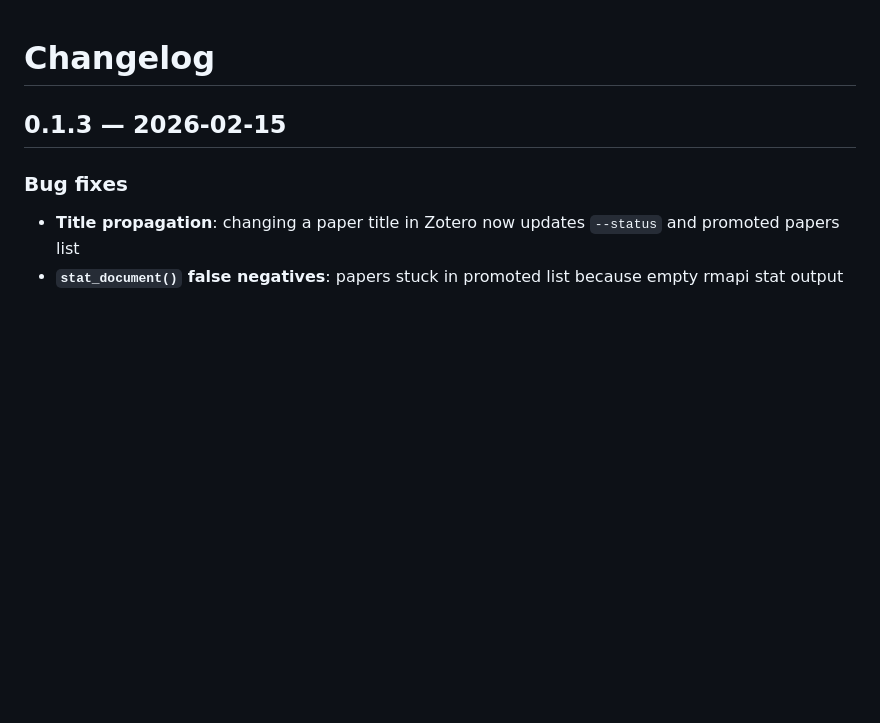
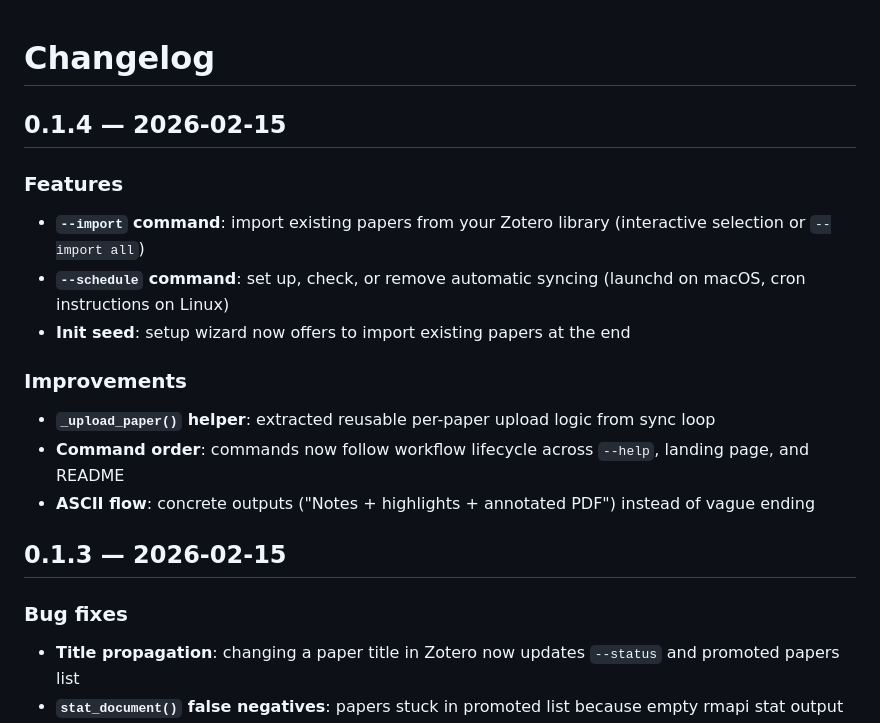
Before and after one commit to davidlukacik/distillate, a Markdown page: CHANGELOG.md, the part around the change. Rendered like a GitHub page; blank space fills up the shorter version.

Commit message:
Add v0.1.4 changelog
Co-Authored-By: Claude Opus 4.6 <noreply@anthropic.com>

```diff
--- a/CHANGELOG.md
+++ b/CHANGELOG.md
@@ -1,4 +1,18 @@
 # Changelog
+
+## 0.1.4 — 2026-02-15
+
+### Features
+
+- **`--import` command**: import existing papers from your Zotero library (interactive selection or `--import all`)
+- **`--schedule` command**: set up, check, or remove automatic syncing (launchd on macOS, cron instructions on Linux)
+- **Init seed**: setup wizard now offers to import existing papers at the end
+
+### Improvements
+
+- **`_upload_paper()` helper**: extracted reusable per-paper upload logic from sync loop
+- **Command order**: commands now follow workflow lifecycle across `--help`, landing page, and README
+- **ASCII flow**: concrete outputs ("Notes + highlights + annotated PDF") instead of vague ending
 
 ## 0.1.3 — 2026-02-15
 
```
